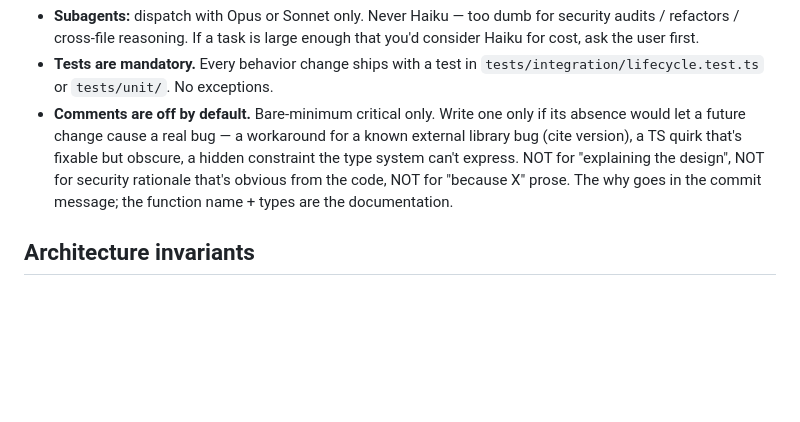
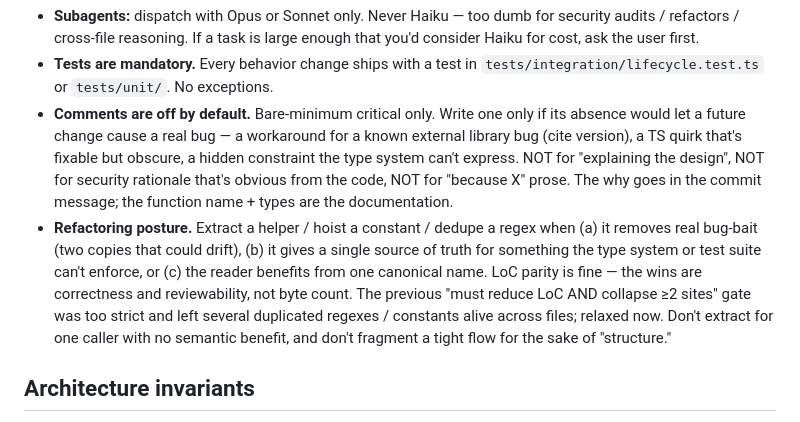
Before and after one commit to k-it-ai/itcake, a Markdown page: CLAUDE.md, the part around the change. Rendered like a GitHub page; blank space fills up the shorter version.

Commit message:
docs(claude.md): relax abstraction rule to allow correctness-motivated dedup
The previous 'no new abstraction unless it reduces total LoC AND
collapses ≥2 sites' rule was good for resisting premature abstraction
but too strict for the real cases that came up during the refactor
audit: identical regex patterns (BACKUP_FILENAME_RE in 5 places),
identical const arrays (APPLIES_TO_VALUES in 2 places, same shape),
and identical crypto-constant declarations.

New posture: extract when it removes drift bug-bait, when it provides
a single source of truth the type system can't enforce, or when the
reader benefits from a canonical name. LoC parity is acceptable.
Still no extraction for one caller with no semantic benefit, and no
fragmenting tight flows for the sake of structure.

```diff
--- a/CLAUDE.md
+++ b/CLAUDE.md
@@ -77,6 +77,7 @@ Status system (`06-status-system.md`): `good` paid/online/pass · `warn` stale/n
 - **Subagents:** dispatch with Opus or Sonnet only. Never Haiku — too dumb for security audits / refactors / cross-file reasoning. If a task is large enough that you'd consider Haiku for cost, ask the user first.
 - **Tests are mandatory.** Every behavior change ships with a test in `tests/integration/lifecycle.test.ts` or `tests/unit/`. No exceptions.
 - **Comments are off by default.** Bare-minimum critical only. Write one only if its absence would let a future change cause a real bug — a workaround for a known external library bug (cite version), a TS quirk that's fixable but obscure, a hidden constraint the type system can't express. NOT for "explaining the design", NOT for security rationale that's obvious from the code, NOT for "because X" prose. The why goes in the commit message; the function name + types are the documentation.
+- **Refactoring posture.** Extract a helper / hoist a constant / dedupe a regex when (a) it removes real bug-bait (two copies that could drift), (b) it gives a single source of truth for something the type system or test suite can't enforce, or (c) the reader benefits from one canonical name. LoC parity is fine — the wins are correctness and reviewability, not byte count. The previous "must reduce LoC AND collapse ≥2 sites" gate was too strict and left several duplicated regexes / constants alive across files; relaxed now. Don't extract for one caller with no semantic benefit, and don't fragment a tight flow for the sake of "structure."
 
 ## Architecture invariants
 
```
